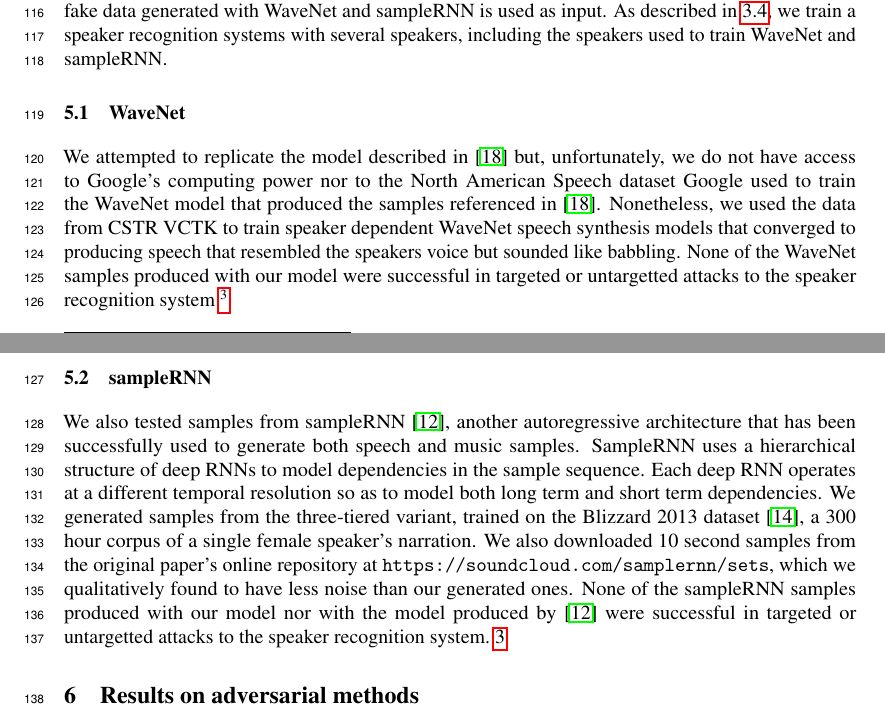
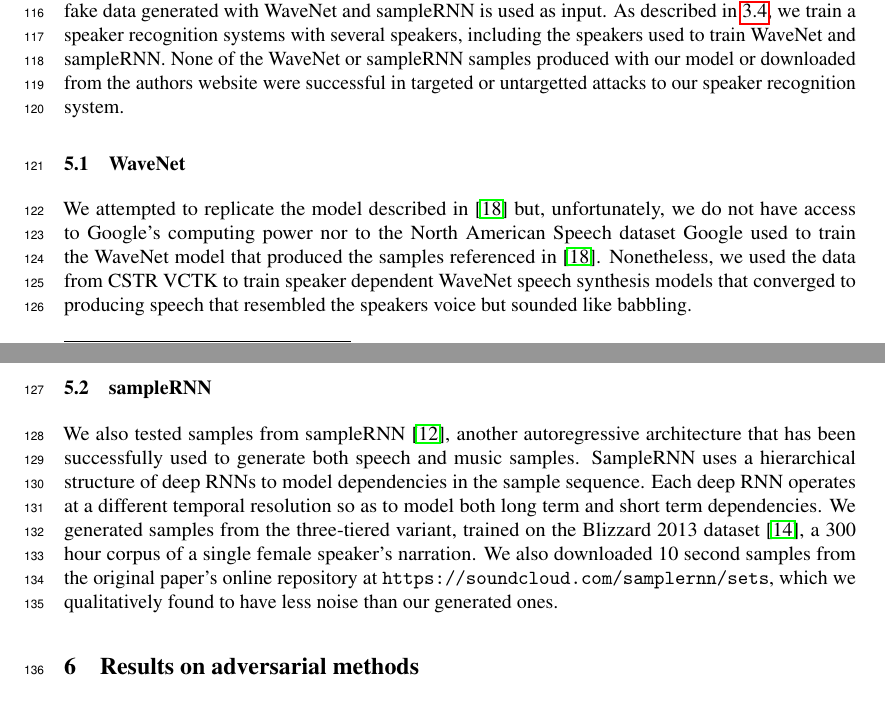
Before and after one commit to rafaelvalle/asrgen, a LaTeX paper (asrgan.tex, which reads res_existing.tex): two parts of pages 4 and 5 of 9, joined at a grey line, cut so that both start at the same text. Compiled offline with pdfLaTeX.

Commit message:
refactoring

```diff
--- a/res_existing.tex
+++ b/res_existing.tex
@@ -2,7 +2,9 @@ This section investigates the output of speaker recognition systems when
 features computed from fake data generated with WaveNet and sampleRNN is used as
 input. As described in \ref{sub:speaker_recognition}, we train a speaker
 recognition systems with several speakers, including the speakers used to train
-WaveNet and sampleRNN.
+WaveNet and sampleRNN. None of the WaveNet or sampleRNN samples produced with
+our model or downloaded from the authors website were successful in targeted or
+untargetted attacks to our speaker recognition system.
 
 \subsection{WaveNet} % (fold)
 \label{sub:res-WaveNet}
@@ -12,10 +14,7 @@ North American Speech dataset Google used to train the WaveNet model that
 produced the samples referenced in \cite{van2016wavenet}. Nonetheless, we used
 the data from CSTR VCTK to train speaker dependent WaveNet speech synthesis
 models that converged to producing speech that resembled the speakers voice but
-sounded like babbling. None of the WaveNet samples produced with our model were
-successful in targeted or untargetted attacks to the speaker recognition
-system~\footnote{Neither was it successful attacking a GMM-UBM speaker
-recognizer.\label{foot:gmm_ubm}.}
+sounded like babbling.
 % subsection WaveNet (end)
 \subsection{sampleRNN} % (fold)
 \label{sub:samplernn}
@@ -29,8 +28,5 @@ Blizzard 2013 dataset \cite{prahallad2013blizzard}, a 300 hour corpus of a
 single female speaker's narration. We also downloaded 10 second samples from the
 original paper's online repository at
 \texttt{https://soundcloud.com/samplernn/sets}, which we qualitatively found to
-have less noise than our generated ones. None of the sampleRNN samples produced
-with our model nor with the model produced by~\cite{mehri2016samplernn} were
-successful in targeted or untargetted attacks to the speaker recognition
-system.~\ref{foot:gmm_ubm}
+have less noise than our generated ones.
 % subsection SampleRNN (end)
```
